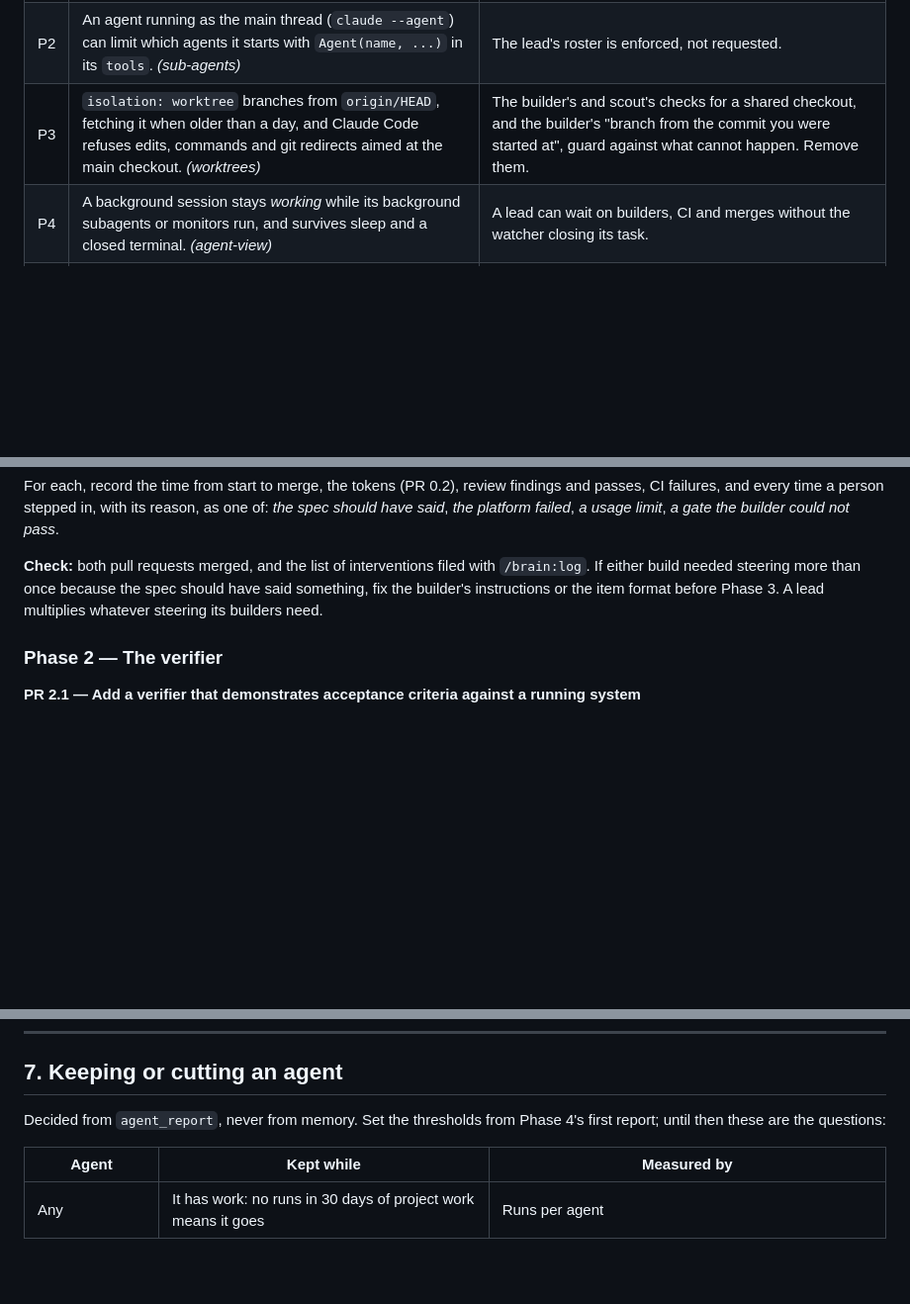
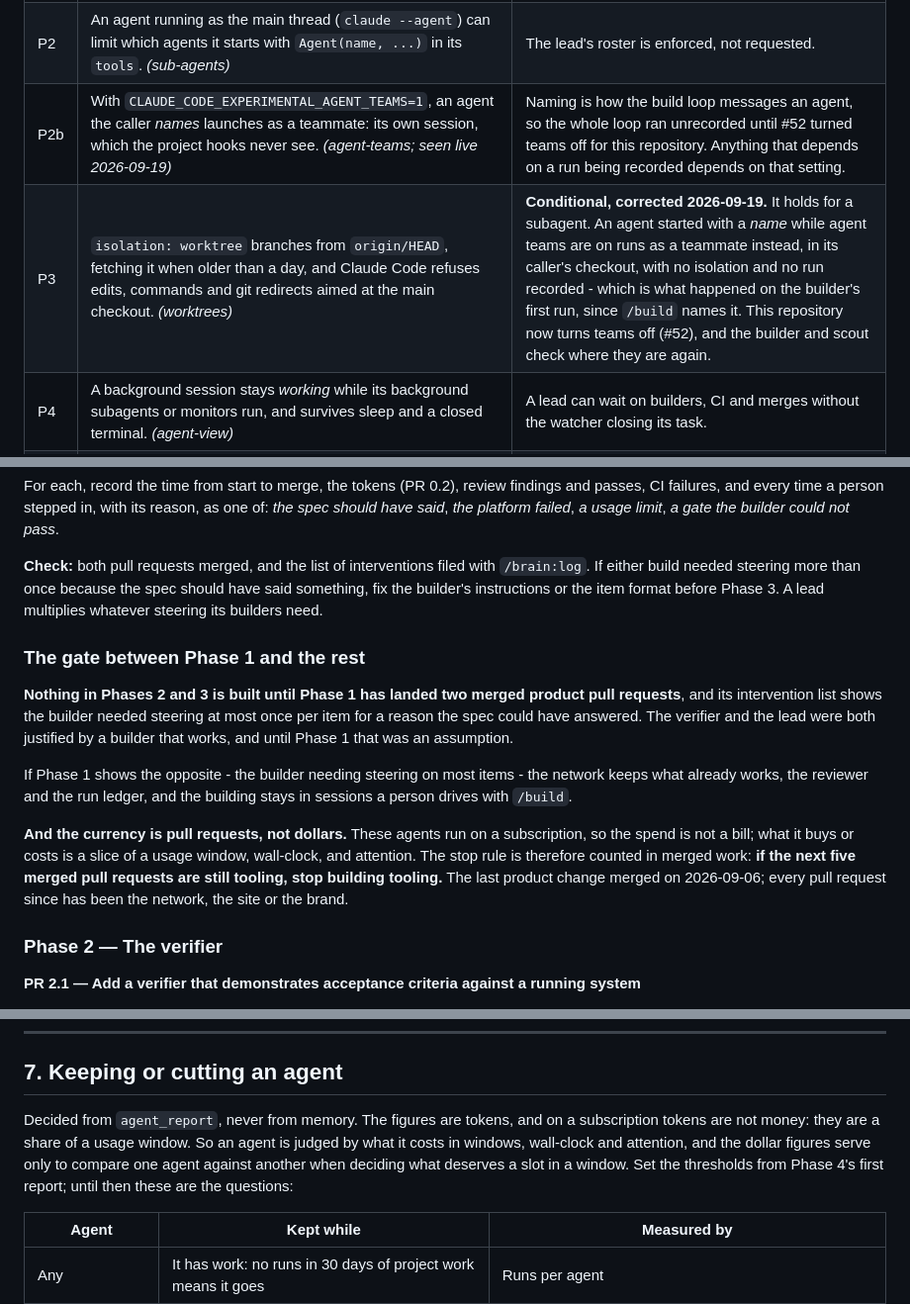
Before and after one commit to Genesis-xOrkids/genesis, a Markdown page: docs/agent-network-plan.md, 3 parts joined by grey strips. Shown at 99% size. Rendered like a GitHub page; blank space fills up the shorter version.

Commit message:
Gate the lead and the verifier on what Phase 1 measures (#53)
An audit on 2026-09-19 put numbers on the drift: no product change has merged
since 2026-09-06, while roughly thirty pull requests of network, site and brand
work have. The verifier and the lead were justified by a builder that works,
which was an assumption until Phase 1 started.

- Phases 2 and 3 wait for two merged product pull requests from Phase 1, and
  for an intervention list that shows the builder needs little steering.
- The stop rule is counted in merged pull requests rather than dollars: these
  agents run on a subscription, where the currency is a share of a usage
  window, wall-clock and attention.
- P3 is corrected: worktree isolation holds for a subagent, not for a named
  agent while agent teams are on.

Co-authored-by: Claude Opus 5 <noreply@anthropic.com>

```diff
--- a/docs/agent-network-plan.md
+++ b/docs/agent-network-plan.md
@@ -83,7 +83,8 @@ was refused both a write and a `git -C` into the main checkout.
 |---|---|---|
 | P1 | A subagent can start subagents of its own, down to three levels below the main conversation. *(sub-agents)* | `/build`, `eval-runner.md`, `agent-network.md` and `evals/agents/run.py` say a subagent cannot. The caller still runs every review, because an author does not grade its own work, not because the platform forbids anything else. |
 | P2 | An agent running as the main thread (`claude --agent`) can limit which agents it starts with `Agent(name, ...)` in its `tools`. *(sub-agents)* | The lead's roster is enforced, not requested. |
-| P3 | `isolation: worktree` branches from `origin/HEAD`, fetching it when older than a day, and Claude Code refuses edits, commands and git redirects aimed at the main checkout. *(worktrees)* | The builder's and scout's checks for a shared checkout, and the builder's "branch from the commit you were started at", guard against what cannot happen. Remove them. |
+| P2b | With `CLAUDE_CODE_EXPERIMENTAL_AGENT_TEAMS=1`, an agent the caller *names* launches as a teammate: its own session, which the project hooks never see. *(agent-teams; seen live 2026-09-19)* | Naming is how the build loop messages an agent, so the whole loop ran unrecorded until #52 turned teams off for this repository. Anything that depends on a run being recorded depends on that setting. |
+| P3 | `isolation: worktree` branches from `origin/HEAD`, fetching it when older than a day, and Claude Code refuses edits, commands and git redirects aimed at the main checkout. *(worktrees)* | **Conditional, corrected 2026-09-19.** It holds for a subagent. An agent started with a *name* while agent teams are on runs as a teammate instead, in its caller's checkout, with no isolation and no run recorded - which is what happened on the builder's first run, since `/build` names it. This repository now turns teams off (#52), and the builder and scout check where they are again. |
 | P4 | A background session stays *working* while its background subagents or monitors run, and survives sleep and a closed terminal. *(agent-view)* | A lead can wait on builders, CI and merges without the watcher closing its task. |
 | P5 | `claude --bg --resume <id> "<prompt>"` continues a session in the background under the same id. *(CLI help)* | A stopped lead can be continued with its context. |
 | P6 | A background subagent keeps `Bash`, `Edit`, `Write`, `SendMessage`, `Monitor`, `WebFetch` and MCP tools, and loses `AskUserQuestion`. *(sub-agents)* | Builders cannot ask a person anything. Questions go through the lead. |
@@ -387,6 +388,25 @@ limit*, *a gate the builder could not pass*.
 should have said something, fix the builder's instructions or the item format
 before Phase 3. A lead multiplies whatever steering its builders need.
 
+### The gate between Phase 1 and the rest
+
+**Nothing in Phases 2 and 3 is built until Phase 1 has landed two merged product
+pull requests**, and its intervention list shows the builder needed steering at
+most once per item for a reason the spec could have answered. The verifier and
+the lead were both justified by a builder that works, and until Phase 1 that was
+an assumption.
+
+If Phase 1 shows the opposite - the builder needing steering on most items -
+the network keeps what already works, the reviewer and the run ledger, and the
+building stays in sessions a person drives with `/build`.
+
+**And the currency is pull requests, not dollars.** These agents run on a
+subscription, so the spend is not a bill; what it buys or costs is a slice of a
+usage window, wall-clock, and attention. The stop rule is therefore counted in
+merged work: **if the next five merged pull requests are still tooling, stop
+building tooling.** The last product change merged on 2026-09-06; every pull
+request since has been the network, the site or the brand.
+
 ### Phase 2 — The verifier
 
 **PR 2.1 — Add a verifier that demonstrates acceptance criteria against a running
@@ -523,8 +543,12 @@ Six tooling pull requests in all, held to that by §8 R6.
 
 ## 7. Keeping or cutting an agent
 
-Decided from `agent_report`, never from memory. Set the thresholds from
-Phase 4's first report; until then these are the questions:
+Decided from `agent_report`, never from memory. The figures are tokens, and on a
+subscription tokens are not money: they are a share of a usage window. So an
+agent is judged by what it costs in windows, wall-clock and attention, and the
+dollar figures serve only to compare one agent against another when deciding
+what deserves a slot in a window. Set the thresholds from Phase 4's first
+report; until then these are the questions:
 
 | Agent | Kept while | Measured by |
 |---|---|---|
```
Also changed, not shown: other parts of docs/agent-network-plan.md (+2 -2 lines).
